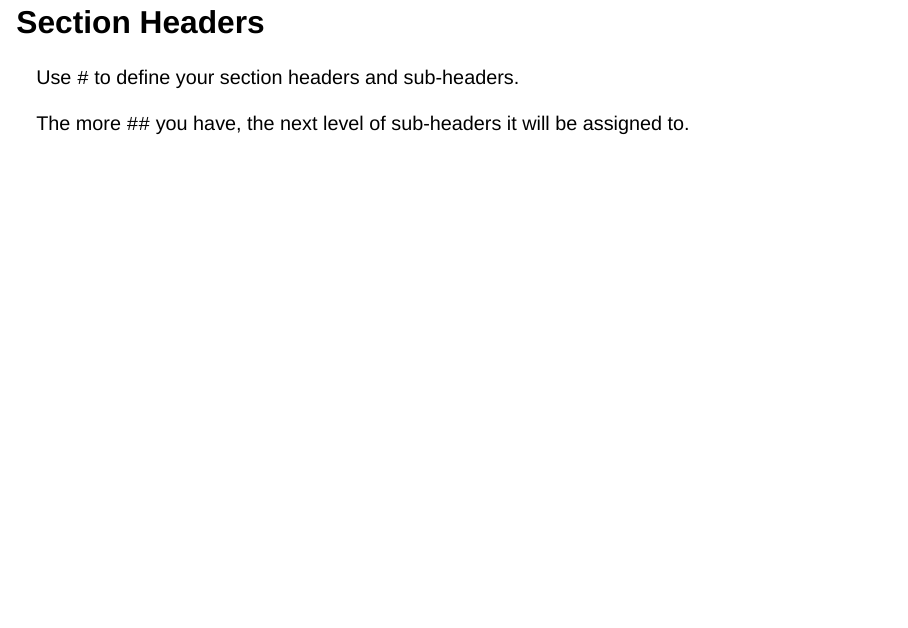
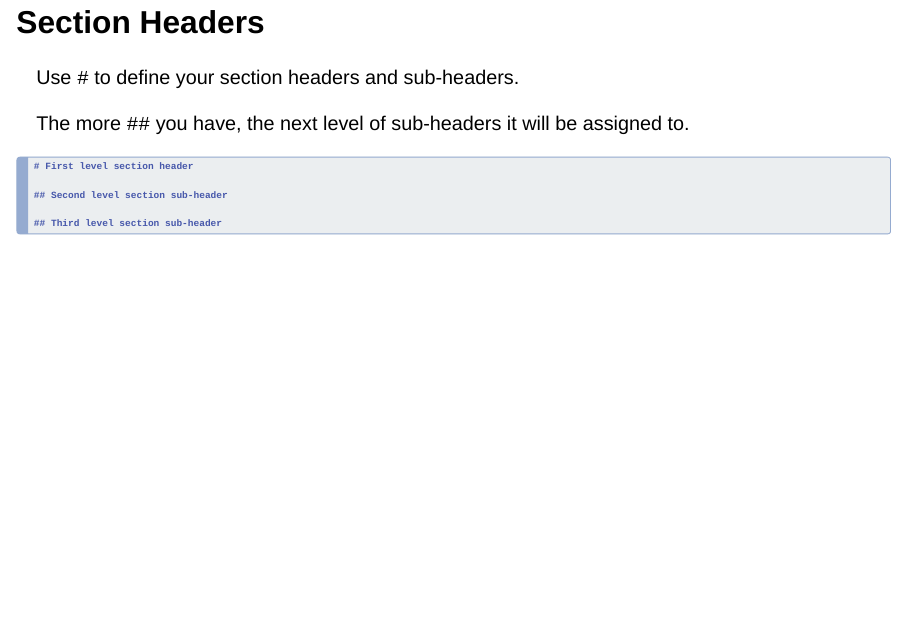
Before and after one commit to atheobold/uscots-quarto, a Quarto document (materials/03-styling-quarto-docs.qmd): page 3 of 4 before the commit and page 2 of 3 after it. Rendered offline with R 4.5, knitr and Pandoc in place of Quarto, with nearby package versions; drawn as Slidy slides in place of the format the file asks for.

Commit message:
rendered the website again.

````diff
--- a/materials/03-styling-quarto-docs.qmd
+++ b/materials/03-styling-quarto-docs.qmd
@@ -4,14 +4,21 @@ format: revealjs
 editor: visual
 ---
 
-<!-- -   Using Quarto documents for teaching resources -->
+## Section Headers
 
 <!--     -   sections -->
-## Section Headers
 
 Use `#` to define your section headers and sub-headers.
 
 The more `##` you have, the next level of sub-headers it will be assigned to.
+
+``` markdown
+# First level section header
+
+## Second level section sub-header
+
+## Third level section sub-header
+```
 
 # This is the first section
 
````
Also changed, not shown: materials/03b-styling-quarto-docs-document.qmd (added, +10 -0 lines), docs/search.json, 5 other files.
